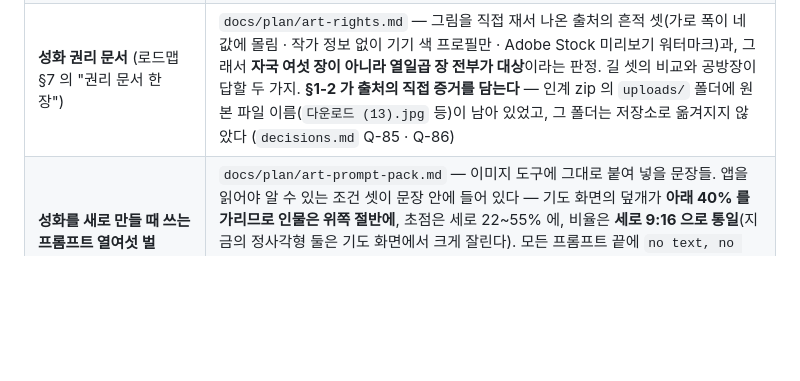
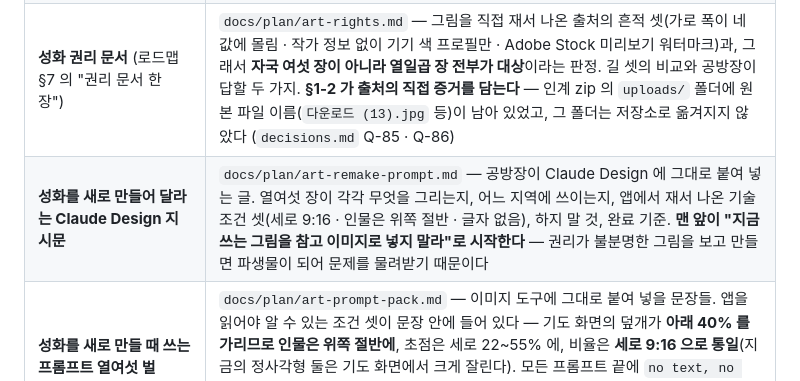
Before and after one commit to GeonwooKim-fitogether/My-Rosary-App, a Markdown page: CLAUDE.md, the part around the change. Drawn GitHub-style; blank space fills up the shorter version.

```diff
--- a/CLAUDE.md
+++ b/CLAUDE.md
@@ -45,6 +45,7 @@
 | **화면 사진 등록부** (얼린 사진과 살아 있는 사진을 가르는 정본) | `docs/plan/screens.json` — 사진 하나하나가 `live`(e2e 가 다시 찍는 것)인지 `frozen`(다시 찍으면 안 되는 기록)인지를 적는다. 얼린 줄마다 **어느 결정이 얼렸는지**와 **대신 볼 곳**이 함께 있다. `e2e/support/harness.ts` 의 감시가 얼린 자리에 찍으려는 시험을 그 자리에서 실패시키고, `npm run check:screens` 가 목록과 시험 코드의 어긋남을 잡는다. 왜 글이 아니라 목록이어야 했는지는 `decisions.md` Q-83 |
 | **기도문 대조표** (공방장이 「가톨릭 기도서」와 맞대어 보는 자리) | `docs/plan/prayer-text-audit.md` — 앱이 말하는 아홉 기도문을 말하는 순서 그대로. 비어 있는 두 자리(사도신경 · 성모찬송 전문)와, Claude 가 그것을 채우지 않은 이유. 본문의 정본은 `spec/prayers.ko.json` 하나뿐이고 화면 문구 파일에는 기도문 이름만 있다 (`decisions.md` Q-84) |
 | **성화 권리 문서** (로드맵 §7 의 "권리 문서 한 장") | `docs/plan/art-rights.md` — 그림을 직접 재서 나온 출처의 흔적 셋(가로 폭이 네 값에 몰림 · 작가 정보 없이 기기 색 프로필만 · Adobe Stock 미리보기 워터마크)과, 그래서 **자국 여섯 장이 아니라 열일곱 장 전부가 대상**이라는 판정. 길 셋의 비교와 공방장이 답할 두 가지. **§1-2 가 출처의 직접 증거를 담는다** — 인계 zip 의 `uploads/` 폴더에 원본 파일 이름(`다운로드 (13).jpg` 등)이 남아 있었고, 그 폴더는 저장소로 옮겨지지 않았다 (`decisions.md` Q-85 · Q-86) |
+| **성화를 새로 만들어 달라는 Claude Design 지시문** | `docs/plan/art-remake-prompt.md` — 공방장이 Claude Design 에 그대로 붙여 넣는 글. 열여섯 장이 각각 무엇을 그리는지, 어느 지역에 쓰이는지, 앱에서 재서 나온 기술 조건 셋(세로 9:16 · 인물은 위쪽 절반 · 글자 없음), 하지 말 것, 완료 기준. **맨 앞이 "지금 쓰는 그림을 참고 이미지로 넣지 말라"로 시작한다** — 권리가 불분명한 그림을 보고 만들면 파생물이 되어 문제를 물려받기 때문이다 |
 | **성화를 새로 만들 때 쓰는 프롬프트 열여섯 벌** | `docs/plan/art-prompt-pack.md` — 이미지 도구에 그대로 붙여 넣을 문장들. 앱을 읽어야 알 수 있는 조건 셋이 문장 안에 들어 있다 — 기도 화면의 덮개가 **아래 40% 를 가리므로 인물은 위쪽 절반에**, 초점은 세로 22~55% 에, 비율은 **세로 9:16 으로 통일**(지금의 정사각형 둘은 기도 화면에서 크게 잘린다). 모든 프롬프트 끝에 `no text, no signature, no watermark` 를 넣었다. **Claude 는 이 환경에서 그림을 만들 수 없다** — 이미지 생성 도구가 없고 바깥 인터넷도 막혀 있다 |
 | 결정 로그·결정 큐·컨펌 필요 항목 | `decisions.md` — **일을 시작하기 전에 주제어로 한 번 검색한다** |
 | 폐기 목록 (다시 쓰지 않기로 한 도구·자리) | `.claude/retired.json` — 훅이 차단한다 |
```
Also changed, not shown: docs/plan/art-remake-prompt.md (added, +129 -0 lines).
